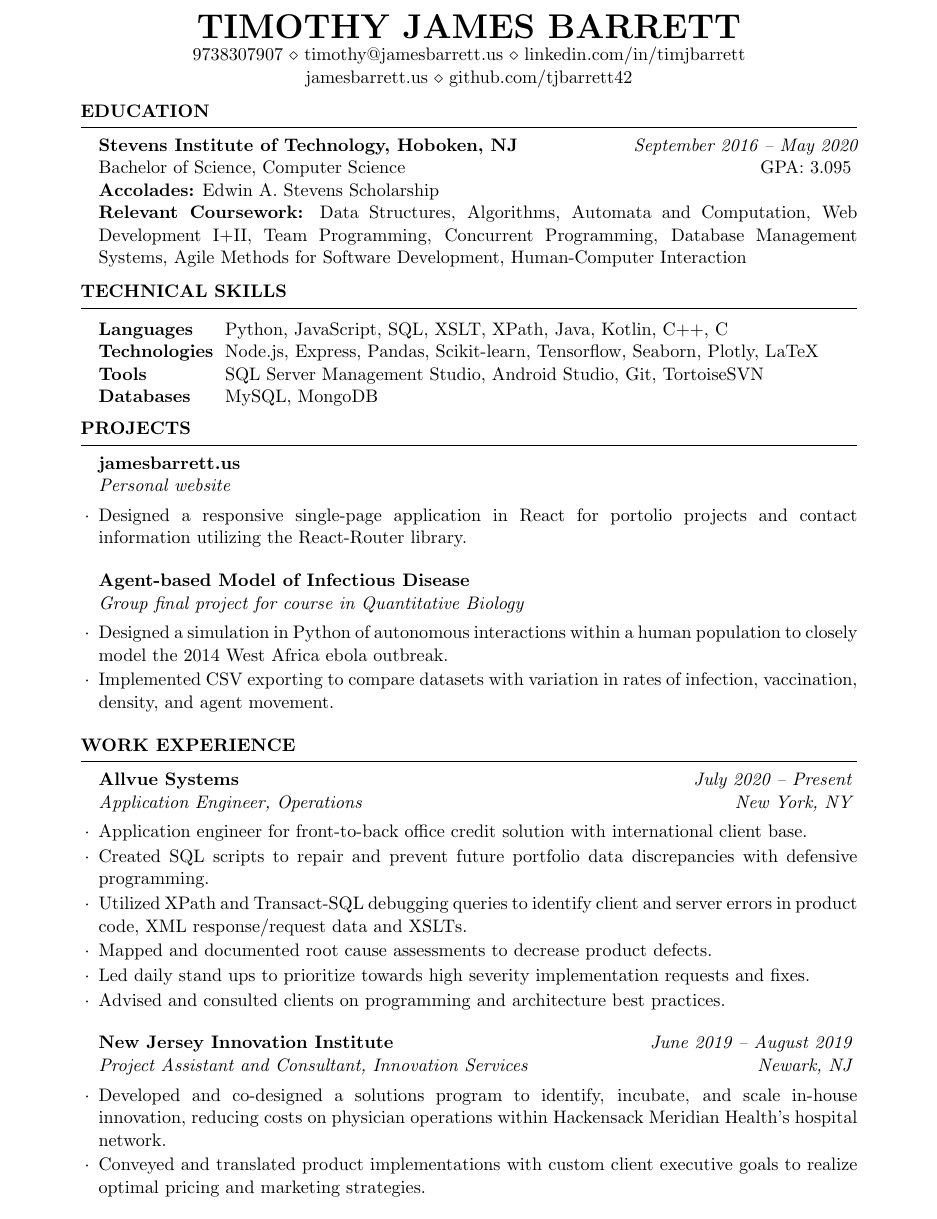
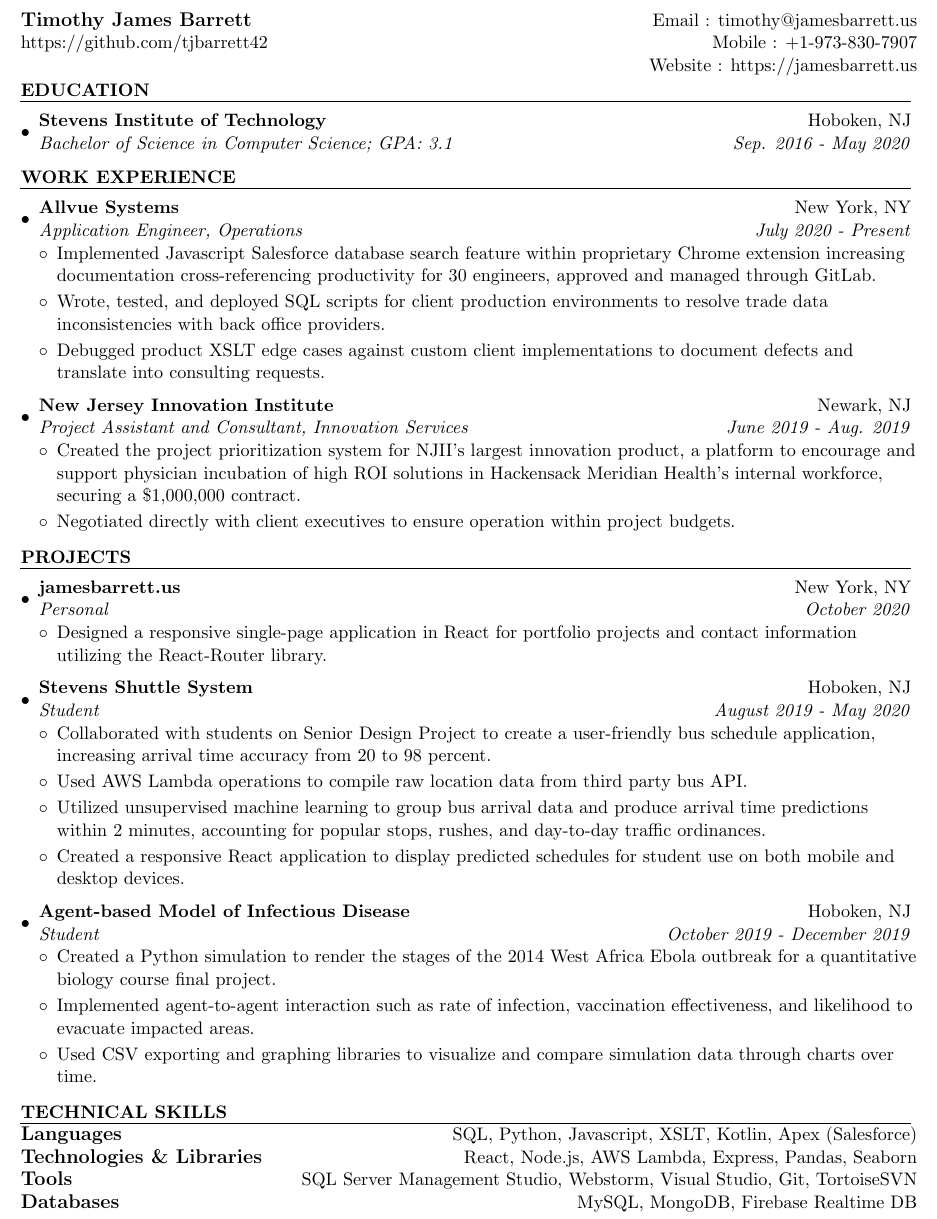
Before and after one commit to tjbarrett42/resume, a LaTeX CV (TimothyBarrettResume.tex): part of the page, cut at the place of the change. Compiled offline with pdfLaTeX.

Commit message:
2021 revamp

```diff
--- a/TimothyBarrettResume.tex
+++ b/TimothyBarrettResume.tex
@@ -2,4 +8 @@
 
-\hyphenpenalty=100000
-\usepackage[letterpaper, total={6.5in,10in}]{geometry}
-\usepackage{setspace}
@@ -6,63 +41,79 @@
+\begin{document}
+
+\begin{tabular*}{7.5in}{l@{\extracolsep{\fill}}r}
+\textbf{\large Timothy James Barrett}  & Email : timothy@jamesbarrett.us\\
+https://github.com/tjbarrett42 &  Mobile : +1-973-830-7907\\
+& Website : https://jamesbarrett.us
+\end{tabular*}
+
+\resheading{\hspace{0em}\uline{\textsc{EDUCATION}\hfill}}
+\begin{itemize}[leftmargin=*]
+\item
+	\ressubheading{Stevens Institute of Technology}{Hoboken, NJ}{Bachelor of Science in Computer Science; GPA: 3.1}{Sep. 2016 - May 2020}
+\vspace{0.1in}
+\end{itemize}
+
+\resheading{\hspace{0em}\uline{\textsc{WORK EXPERIENCE}\hfill}}
+\begin{itemize}[leftmargin=*]
+\item
+	\ressubheading{Allvue Systems}{New York, NY}{Application Engineer, Operations}{July 2020 - Present}
+	\begin{itemize}[leftmargin=*]
+		\item{Implemented Javascript Salesforce database search feature within proprietary Chrome extension increasing documentation cross-referencing productivity for 30 engineers, approved and managed through GitLab.}
+		\item{Wrote, tested, and deployed SQL scripts for client production environments to resolve trade data inconsistencies with back office providers.}
+		\item{Debugged product XSLT edge cases against custom client implementations to document defects and translate into consulting requests.}
+		%\item{Managed product expectations and functionality for client base of over 50 different hedge funds, firms, and investment banks through email and phone.}
+	\end{itemize}
+
+\item
+	\ressubheading{New Jersey Innovation Institute}{Newark, NJ}{Project Assistant and Consultant, Innovation Services}{June 2019 - Aug. 2019}
+	\begin{itemize}[leftmargin=*]
+		\item{Created the project prioritization system for NJII's largest innovation product, a platform to encourage and support physician incubation of high ROI solutions in Hackensack Meridian Health’s internal workforce, securing a \$1,000,000 contract.}
+		%\item{Wrote business requirement documents and statements of work for product implementation.}
+		\item{Negotiated directly with client executives to ensure operation within project budgets.}
+
+	\end{itemize}
+
+\end{itemize}
+
+\resheading{\hspace{0em}\uline{\textsc{PROJECTS}\hfill}}
+\begin{itemize}[leftmargin=*]
+\item
+	\ressubheading{jamesbarrett.us}{New York, NY}{Personal}{October 2020}
+	\begin{itemize}[leftmargin=*]
+		\item{Designed a responsive single-page application in React for portfolio projects and contact
+information utilizing the React-Router library.}
+
+	\end{itemize}
+
+\item
+	\ressubheading{Stevens Shuttle System}{Hoboken, NJ}{Student}{August 2019 - May 2020}
+	\begin{itemize}[leftmargin=*]
+		\item{Collaborated with students on Senior Design Project to create a user-friendly bus schedule application, increasing arrival time accuracy from 20 to 98 percent.}
+		\item{Used AWS Lambda operations to compile raw location data from third party bus API.}
+		\item{Utilized unsupervised machine learning to group bus arrival data and produce arrival time predictions within 2 minutes, accounting for popular stops, rushes, and day-to-day traffic ordinances.}
+		\item{Created a responsive React application to display predicted schedules for student use on both mobile and desktop devices.}
+	\end{itemize}
+
+\item
+	\ressubheading{Agent-based Model of Infectious Disease}{Hoboken, NJ}{Student}{October 2019 - December 2019}
+	\begin{itemize}[leftmargin=*]
+		\item{Created a Python simulation to render the stages of the 2014 West Africa Ebola outbreak for a quantitative biology course final project.}
+		\item{Implemented agent-to-agent interaction such as rate of infection, vaccination effectiveness, and likelihood to evacuate impacted areas.
+}
+		\item{Used CSV exporting and graphing libraries to visualize and compare simulation data through charts over time.}
+
+	\end{itemize}
 
 
-\name{Timothy James Barrett} % Your name
-% \address{North of the Wall, Outside the reach of every kingdom}
-\address{9738307907 \\ timothy@jamesbarrett.us \\ linkedin.com/in/timjbarrett}
-\address{jamesbarrett.us \\ github.com/tjbarrett42}
+\end{itemize}
 
-\begin{document}
-\sloppy
+\resheading{\hspace{0em}\uline{\textsc{TECHNICAL SKILLS}\hfill}}
 
-
-\begin{rSection}{Education}
-{\bf Stevens Institute of Technology, Hoboken, NJ}
-\hfill {\em September 2016 -- May 2020}
-\\ Bachelor of Science, Computer Science\hfill { GPA: 3.095 }
-\\ {\bf Accolades:} Edwin A. Stevens Scholarship
-\\ {\bf Relevant Coursework:} Data Structures, Algorithms, Automata and Computation, Web Development I+II,
-Team Programming, Concurrent Programming, Database Management Systems, Agile Methods for Software Development, Human-Computer Interaction
-
-\end{rSection}
-
-\begin{rSection}{Technical Skills}
-\begin{tabular}{ @{} >{\bfseries}l @{\hspace{1.5ex}} l }
-Languages \ & Python, JavaScript, SQL, XSLT, XPath, Java, Kotlin, C++, C
-\\
-Technologies & Node.js, Express, Pandas, Scikit-learn, Tensorflow, Seaborn, Plotly, LaTeX\\
-Tools & SQL Server Management Studio, Android Studio, Git, TortoiseSVN \\
-Databases & MySQL, MongoDB
-\end{tabular}\end{rSection}
-
-\begin{rSection}{Projects}
-
-\begin{rSubsection}{jamesbarrett.us}{}{Personal website}{}
-	\item Designed a responsive single-page application in React for portolio projects and contact information utilizing the React-Router library.
-\end{rSubsection}
-
-\begin{rSubsection}{Agent-based Model of Infectious Disease}{}{Group final project for course in Quantitative Biology}{}
-	\item Designed a simulation in Python of autonomous interactions within a human population to closely model the 2014 West Africa ebola outbreak.
-	\item Implemented CSV exporting to compare datasets with variation in rates of infection, vaccination, density, and agent movement.
-\end{rSubsection}
-
-\end{rSection}
-
-\begin{rSection}{Work Experience}
-
-\begin{rSubsection}{Allvue Systems}{\em July 2020 -- Present}{Application Engineer, Operations}{New York, NY}
-	\item Application engineer for front-to-back office credit solution with international client base.
-	\item Created SQL scripts to repair and prevent future portfolio data discrepancies with defensive programming.
-	\item Utilized XPath and Transact-SQL debugging queries to identify client and server errors in product code, XML response/request data and XSLTs.
-	\item Mapped and documented root cause assessments to decrease product defects.
-	\item Led daily stand ups to prioritize towards high severity implementation requests and fixes.
-	\item Advised and consulted clients on programming and architecture best practices.
-\end{rSubsection}
-
-\begin{rSubsection}{New Jersey Innovation Institute}{\em June 2019 -- August 2019}{Project Assistant and Consultant, Innovation Services}{Newark, NJ}
-	\item Developed and co-designed a solutions program to identify, incubate, and scale in-house innovation, reducing costs on physician operations within Hackensack Meridian Health’s hospital network.
-	\item Conveyed and translated product implementations with custom client executive goals to realize optimal pricing and marketing strategies.
-
-\end{rSubsection}
-
-\end{rSection}
+\begin{tabular*}{7.5in}{l@{\extracolsep{\fill}}r}
+\textbf{\large Languages}  & SQL, Python, Javascript, XSLT, Kotlin, Apex (Salesforce)\\
+\textbf{\large Technologies \& Libraries}  & React, Node.js, AWS Lambda, Express, Pandas, Seaborn\\
+\textbf{\large Tools}  & SQL Server Management Studio, Webstorm, Visual Studio, Git, TortoiseSVN\\
+\textbf{\large Databases}  & MySQL, MongoDB, Firebase Realtime DB\\
+\end{tabular*}
 
 \end{document}
```
Also changed, not shown: TimothyBarrettResume.pdf, TimothyBarrettResume.tex (40 more changed lines), 4 other files.
